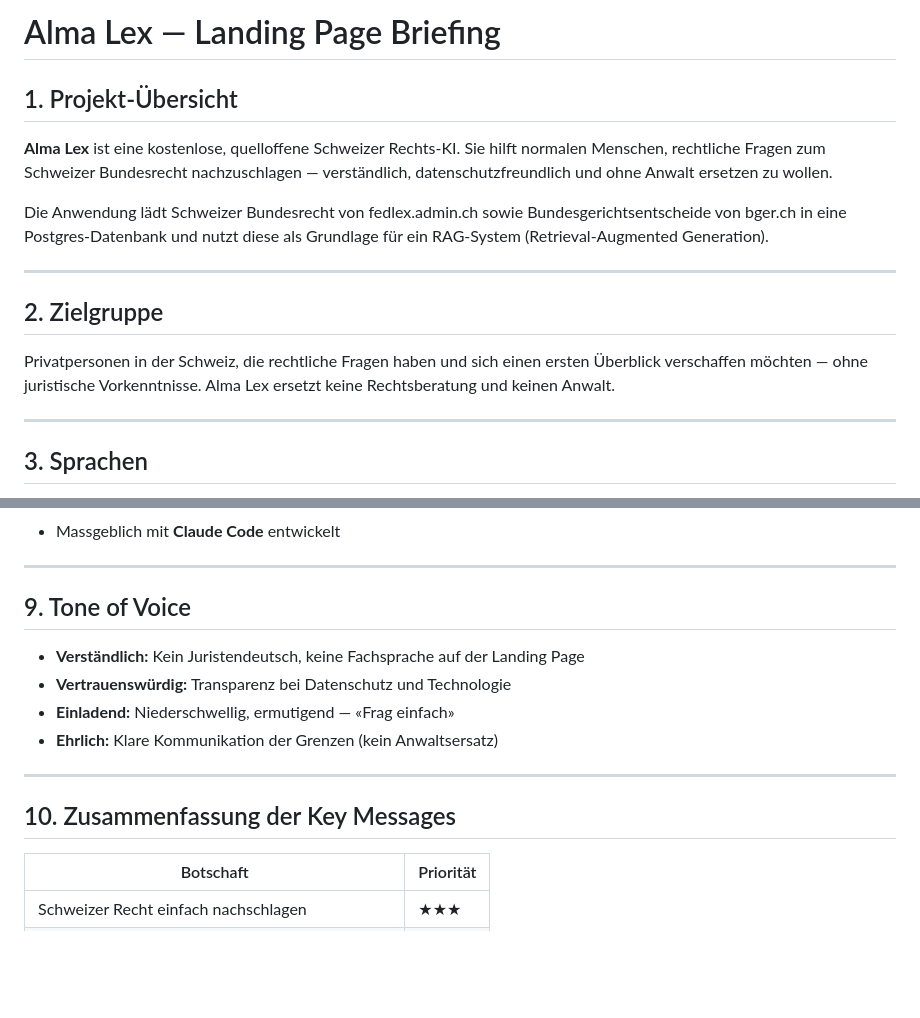
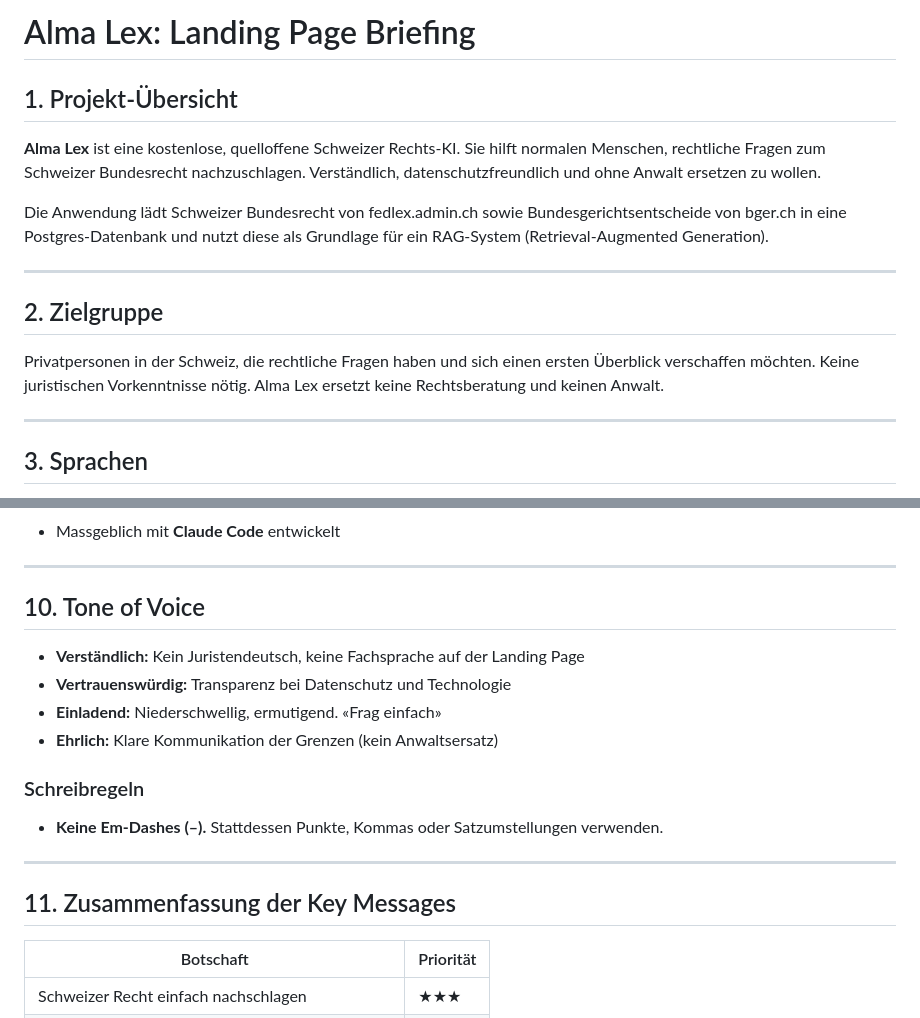
Before and after one commit to gartmeier/almalex, a Markdown page: docs/landigpage-briefing.md, 2 parts joined by grey strips. Rendered like a GitHub page; blank space fills up the shorter version.

```diff
--- a/docs/landigpage-briefing.md
+++ b/docs/landigpage-briefing.md
@@ -1,8 +1,8 @@
-# Alma Lex — Landing Page Briefing
+# Alma Lex: Landing Page Briefing
 
 ## 1. Projekt-Übersicht
 
-**Alma Lex** ist eine kostenlose, quelloffene Schweizer Rechts-KI. Sie hilft normalen Menschen, rechtliche Fragen zum Schweizer Bundesrecht nachzuschlagen — verständlich, datenschutzfreundlich und ohne Anwalt ersetzen zu wollen.
+**Alma Lex** ist eine kostenlose, quelloffene Schweizer Rechts-KI. Sie hilft normalen Menschen, rechtliche Fragen zum Schweizer Bundesrecht nachzuschlagen. Verständlich, datenschutzfreundlich und ohne Anwalt ersetzen zu wollen.
 
 Die Anwendung lädt Schweizer Bundesrecht von fedlex.admin.ch sowie Bundesgerichtsentscheide von bger.ch in eine Postgres-Datenbank und nutzt diese als Grundlage für ein RAG-System (Retrieval-Augmented Generation).
 
@@ -10,7 +10,7 @@ Die Anwendung lädt Schweizer Bundesrecht von fedlex.admin.ch sowie Bundesgerich
 
 ## 2. Zielgruppe
 
-Privatpersonen in der Schweiz, die rechtliche Fragen haben und sich einen ersten Überblick verschaffen möchten — ohne juristische Vorkenntnisse. Alma Lex ersetzt keine Rechtsberatung und keinen Anwalt.
+Privatpersonen in der Schweiz, die rechtliche Fragen haben und sich einen ersten Überblick verschaffen möchten. Keine juristischen Vorkenntnisse nötig. Alma Lex ersetzt keine Rechtsberatung und keinen Anwalt.
 
 ---
 
@@ -169,16 +183,19 @@ Dieses Thema ist zentral und verdient prominente Platzierung:
 
 ---
 
-## 9. Tone of Voice
+## 10. Tone of Voice
 
 - **Verständlich:** Kein Juristendeutsch, keine Fachsprache auf der Landing Page
 - **Vertrauenswürdig:** Transparenz bei Datenschutz und Technologie
-- **Einladend:** Niederschwellig, ermutigend — «Frag einfach»
+- **Einladend:** Niederschwellig, ermutigend. «Frag einfach»
 - **Ehrlich:** Klare Kommunikation der Grenzen (kein Anwaltsersatz)
+
+### Schreibregeln
+- **Keine Em-Dashes (–).** Stattdessen Punkte, Kommas oder Satzumstellungen verwenden.
 
 ---
 
-## 10. Zusammenfassung der Key Messages
+## 11. Zusammenfassung der Key Messages
 
 | Botschaft | Priorität |
 |---|---|
```
Also changed, not shown: other parts of docs/landigpage-briefing.md (+57 -43 lines).
